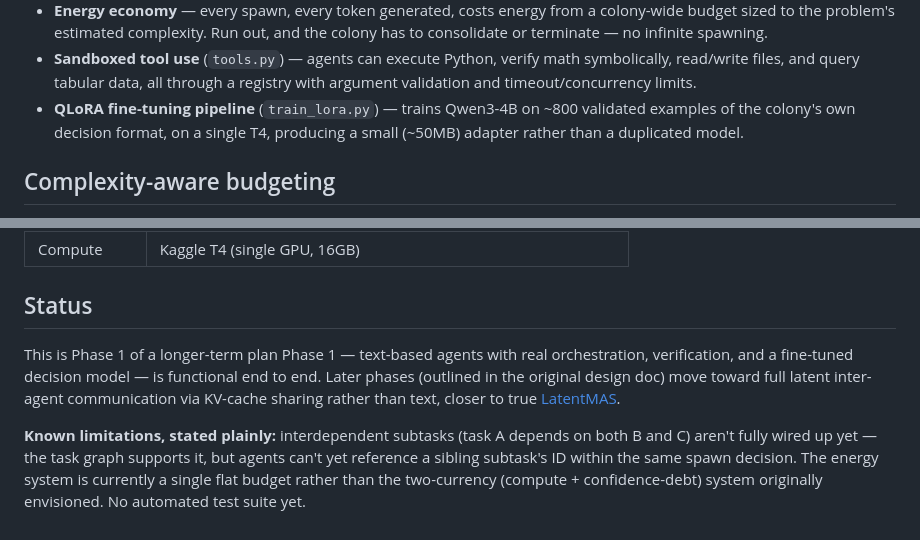
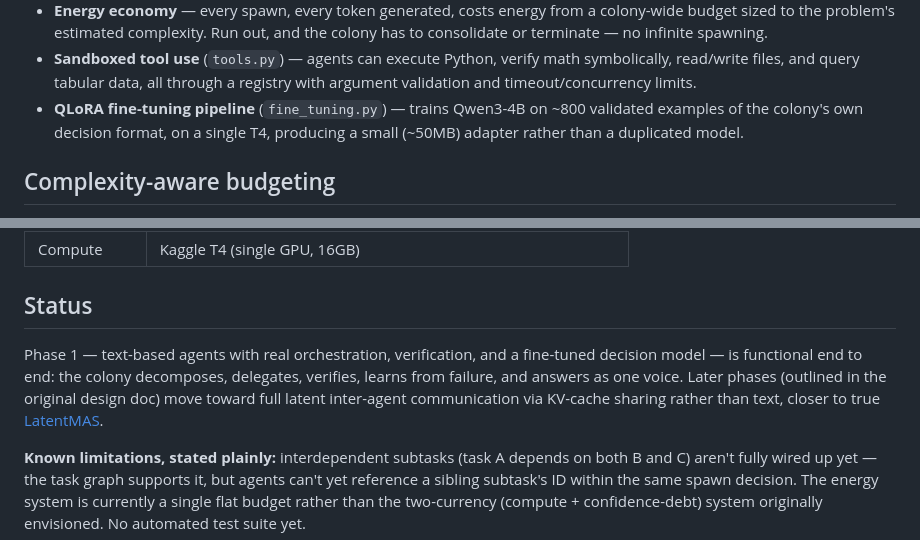
Before and after one commit to arkapravopal04/Swarm_neural_nets, a Markdown page: README.md, 2 parts joined by grey strips. Rendered like a GitHub page.

```diff
--- a/README.md
+++ b/README.md
@@ -108,7 +108,7 @@ text level.
 - **Sandboxed tool use** (`tools.py`) — agents can execute Python, verify
   math symbolically, read/write files, and query tabular data, all through
   a registry with argument validation and timeout/concurrency limits.
-- **QLoRA fine-tuning pipeline** (`train_lora.py`) — trains Qwen3-4B on
+- **QLoRA fine-tuning pipeline** (`fine_tuning.py`) — trains Qwen3-4B on
   ~800 validated examples of the colony's own decision format, on a single
   T4, producing a small (~50MB) adapter rather than a duplicated model.
 
@@ -145,12 +145,13 @@ propagation engine don't get the same budget — and shouldn't.
 
 ## Status
 
-This is Phase 1 of a longer-term plan
 Phase 1 — text-based agents with real
 orchestration, verification, and a fine-tuned decision model — is
-functional end to end. Later phases (outlined in the original design doc)
-move toward full latent inter-agent communication via KV-cache sharing
-rather than text, closer to true [LatentMAS](https://arxiv.org/abs/2511.20639).
+functional end to end: the colony decomposes, delegates, verifies, learns
+from failure, and answers as one voice. Later phases (outlined in the
+original design doc) move toward full latent inter-agent communication
+via KV-cache sharing rather than text, closer to true
+[LatentMAS](https://arxiv.org/abs/2511.20639).
 
 **Known limitations, stated plainly:** interdependent subtasks (task A
 depends on both B and C) aren't fully wired up yet — the task graph
```
